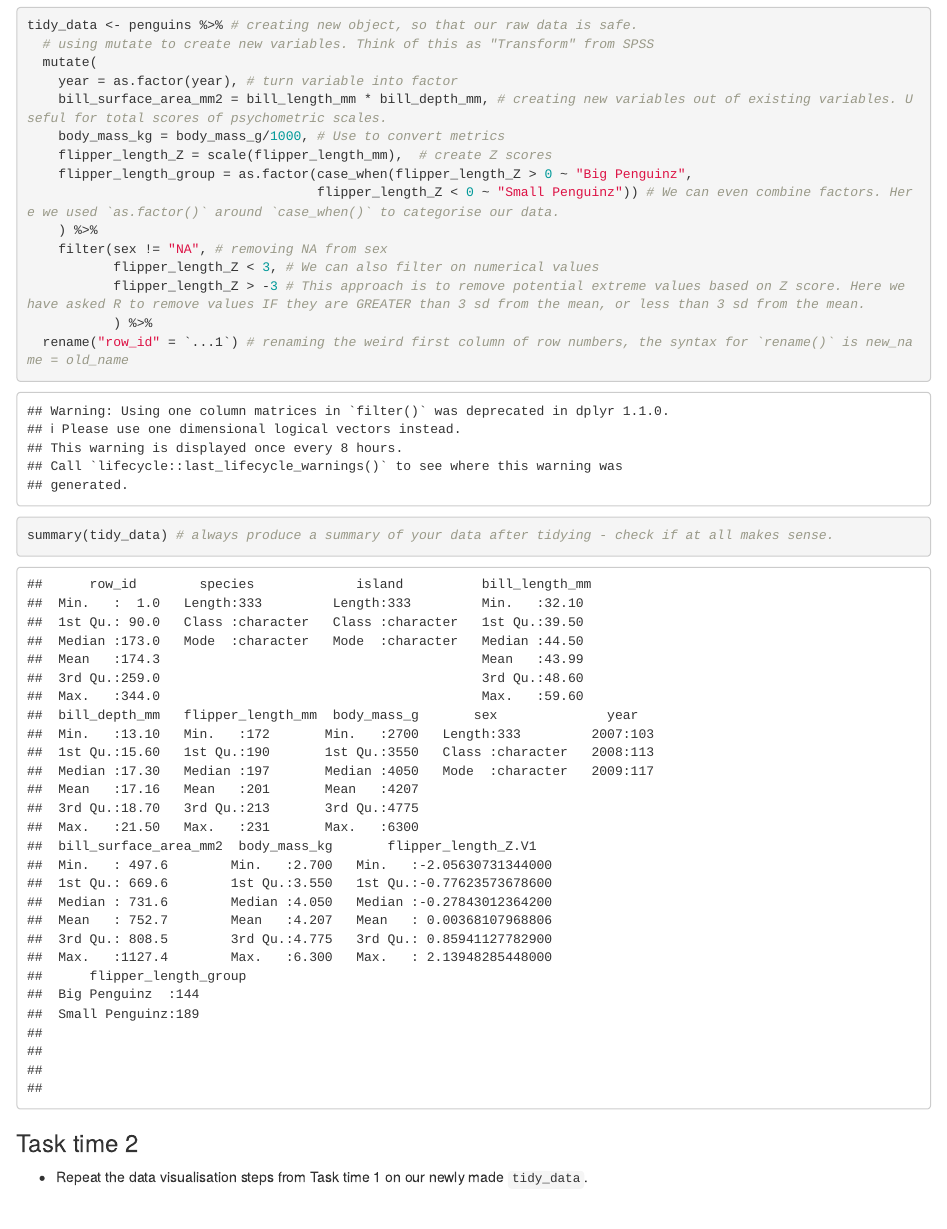
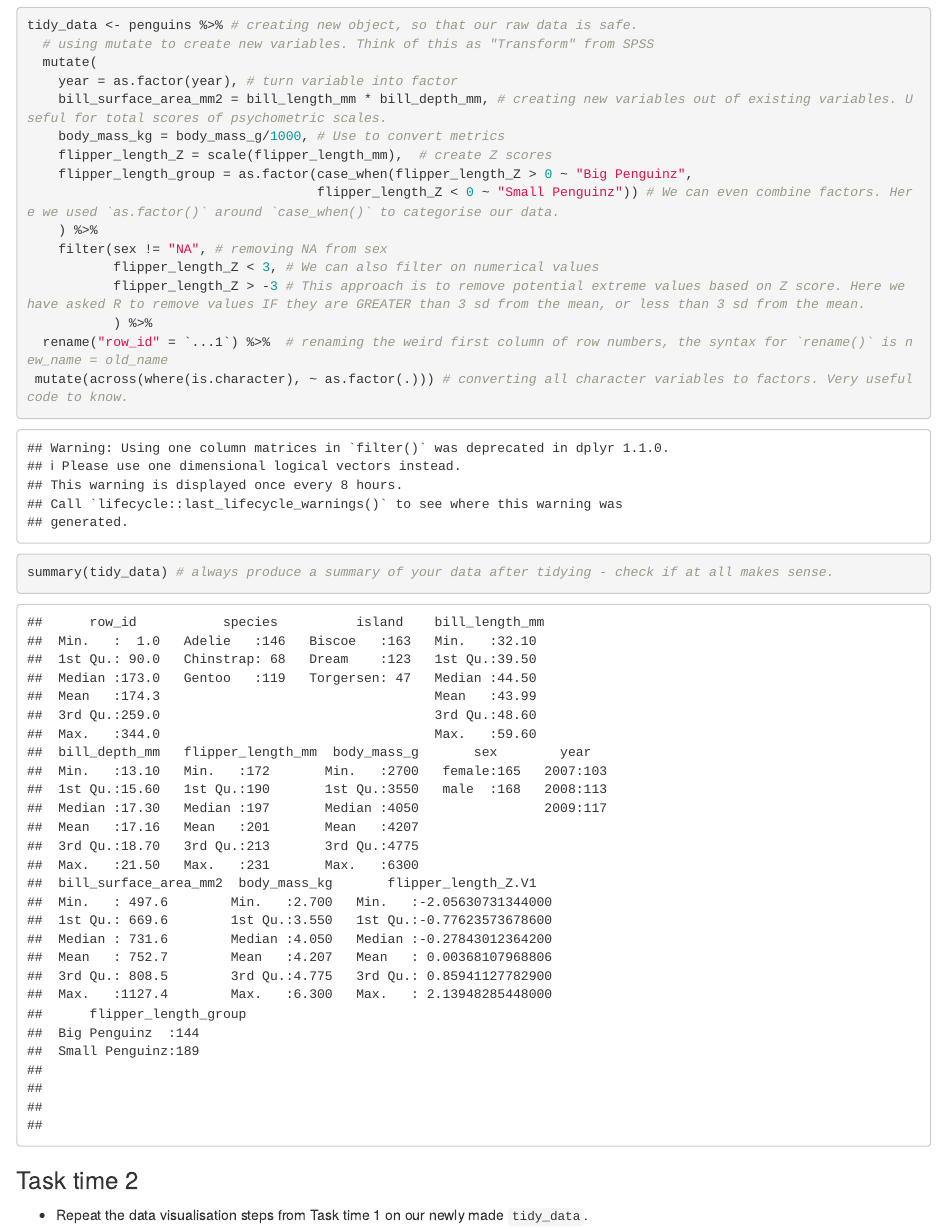
Before and after one commit to DCS-training/IntroToRAndRStudio, an R Markdown document (2024/Code/Workshop_2.Rmd): the page in a window 1100 px wide, from 7390 px down. Rendered offline with R 4.5, knitr and Pandoc, with nearby package versions; some code elsewhere in the file could not run offline.

Commit message:
Update Workshop_2.Rmd
Additional data tidying code

````diff
--- a/2024/Code/Workshop_2.Rmd
+++ b/2024/Code/Workshop_2.Rmd
@@ -185,7 +185,8 @@ tidy_data <- penguins %>% # creating new object, so that our raw data is safe.
            flipper_length_Z < 3, # We can also filter on numerical values
            flipper_length_Z > -3 # This approach is to remove potential extreme values based on Z score. Here we have asked R to remove values IF they are GREATER than 3 sd from the mean, or less than 3 sd from the mean.
            ) %>%
-  rename("row_id" = `...1`) # renaming the weird first column of row numbers, the syntax for `rename()` is new_name = old_name
+  rename("row_id" = `...1`) %>%  # renaming the weird first column of row numbers, the syntax for `rename()` is new_name = old_name
+ mutate(across(where(is.character), ~ as.factor(.))) # converting all character variables to factors. Very useful code to know.
 
 summary(tidy_data) # always produce a summary of your data after tidying - check if at all makes sense.
 ```
````
